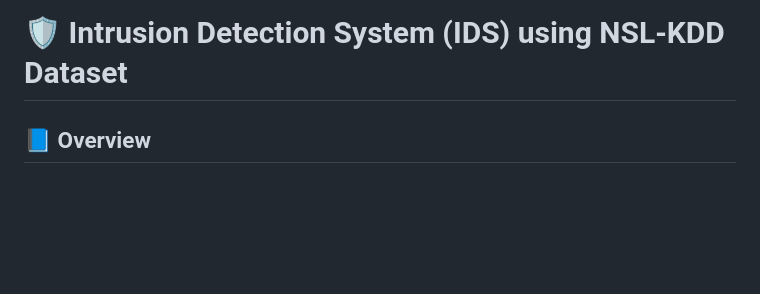
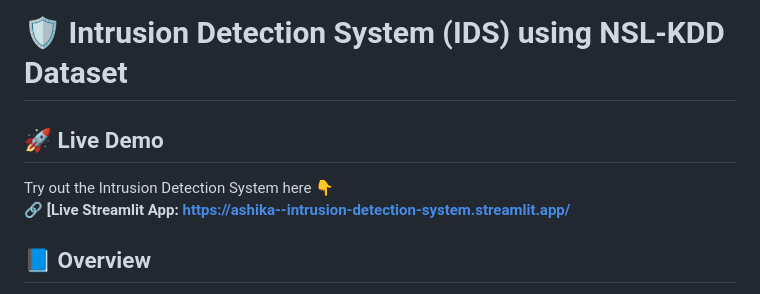
Before and after one commit to Ashika-V22/Intrusion-Detection-System-, a Markdown page: README.md, the part around the change. GitHub-like rendering; blank space fills up the shorter version.

```diff
--- a/README.md
+++ b/README.md
@@ -1,5 +1,10 @@
 
 # **🛡️ Intrusion Detection System (IDS) using NSL-KDD Dataset**
+
+## 🚀 Live Demo
+
+Try out the Intrusion Detection System here 👇
+🔗 **[Live Streamlit App: https://ashika--intrusion-detection-system.streamlit.app/**
 
 ## **📘 Overview**
 
```
